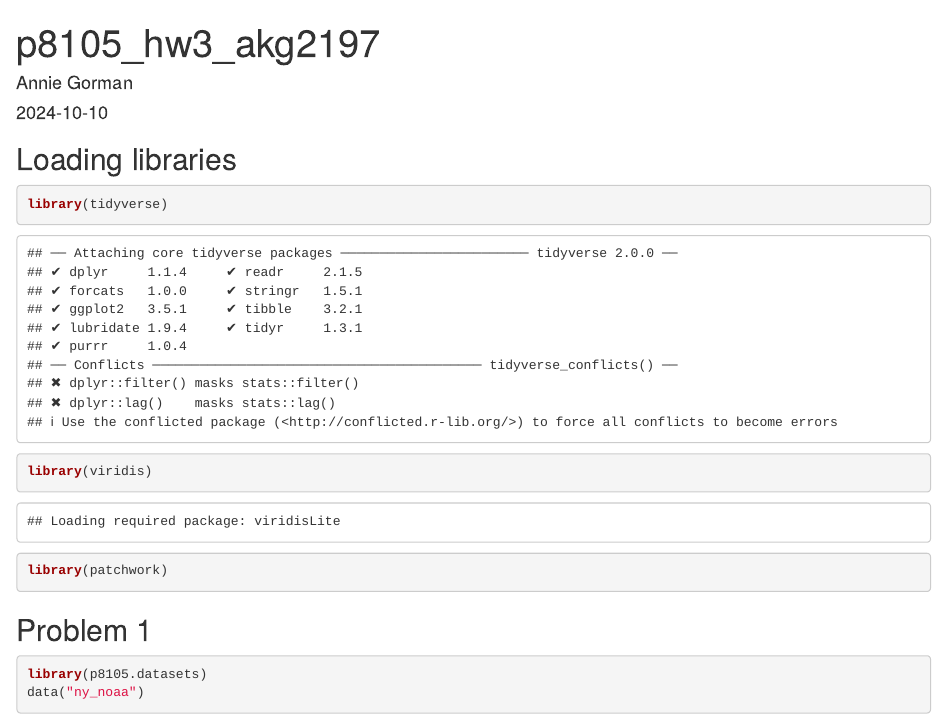
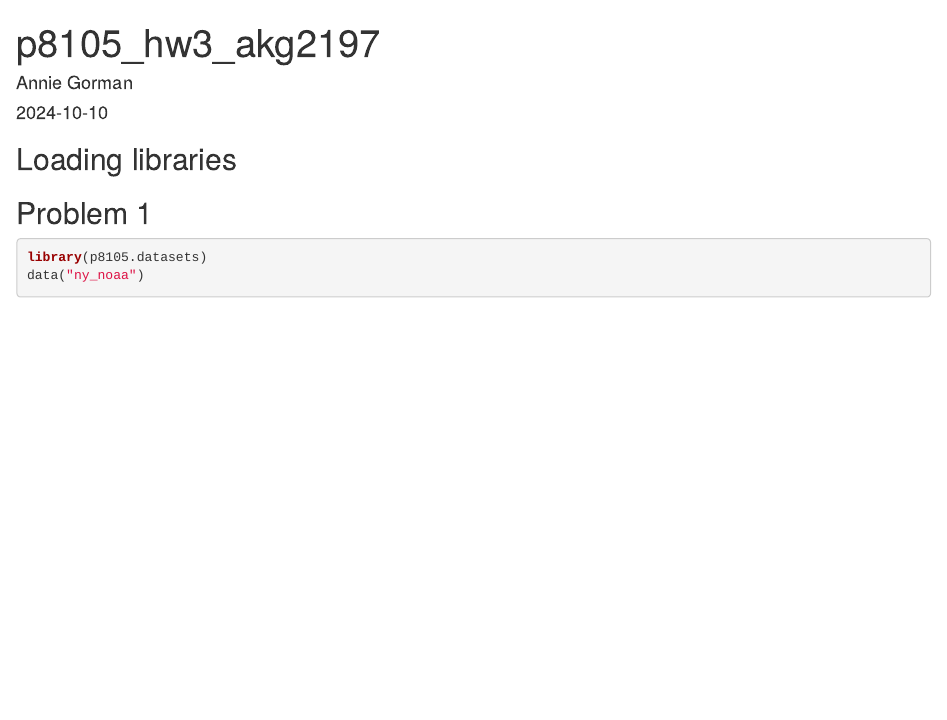
Before and after one commit to akgorman/p8105_hw3_akg2197, an R Markdown document (p8105_hw3_akg2197.Rmd): the page in a window 1100 px wide, from its top. Rendered offline with R 4.5, knitr and Pandoc, with nearby package versions; some code elsewhere in the file could not run offline; column names are cleaned by a stand-in for the janitor package.

Commit message:
updated packages

````diff
--- a/p8105_hw3_akg2197.Rmd
+++ b/p8105_hw3_akg2197.Rmd
@@ -7,11 +7,32 @@ output: html_document
 
 ## Loading libraries
 
-```{r setup}
+```{r setup, include=FALSE}
 library(tidyverse)
-library(viridis)
+library(ggridges)
 library(patchwork)
+
+library(p8105.datasets)
+
+knitr::opts_chunk$set(
+	echo = TRUE,
+	warning = FALSE,
+	fig.width = 8,
+  fig.height = 6,
+  out.width = "90%"
+)
+
+theme_set(theme_minimal() + theme(legend.position = "bottom"))
+
+options(
+  ggplot2.continuous.colour = "viridis",
+  ggplot2.continuous.fill = "viridis"
+)
+
+scale_colour_discrete = scale_colour_viridis_d
+scale_fill_discrete = scale_fill_viridis_d
 ```
+
 
 ## Problem 1
 ```{r}
````
